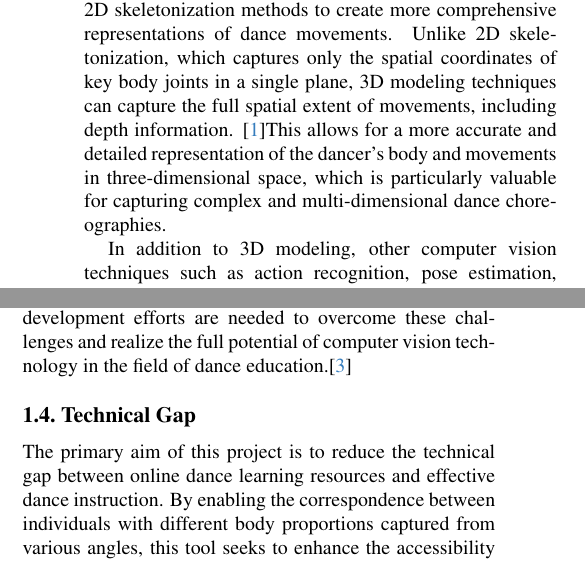
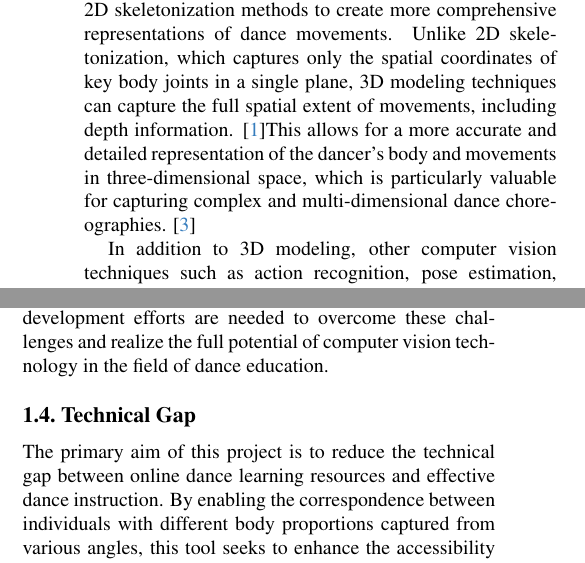
Before and after one commit to AnnaYGuo/WeMoove, a LaTeX paper (author-kit-CVPR2024-v2/main.tex, which reads author-kit-CVPR2024-v2/sec/1_intro.tex): two parts of the columns of page 2 of 3, joined at a grey line, cut so that both start at the same text. Compiled offline with pdfLaTeX.

Commit message:
Update 1_intro.tex

```diff
--- a/author-kit-CVPR2024-v2/sec/1_intro.tex
+++ b/author-kit-CVPR2024-v2/sec/1_intro.tex
@@ -55,7 +55,7 @@ movements. One such technique involves exploring 3D models instead of traditiona
  techniques can capture the full spatial extent of movements, including depth information. \cite{Alpher03}This
  allows for a more accurate and detailed representation of the dancer's body and movements in
  three-dimensional space, which is particularly valuable for capturing complex and multi-dimensional
- dance choreographies.
+ dance choreographies. \cite{Authors14b}
 
  In addition to 3D modeling, other computer vision techniques such as action recognition, pose
 estimation, trajectory analysis, and video segmentation and tracking can provide valuable insights
@@ -105,7 +105,7 @@ incorporating domain-specific knowledge, and leveraging advanced techniques for
 visual data, it is possible to create a tool that effectively supports learning dance from online
 videos using computer vision. However, continued research and development efforts are needed to
 overcome these challenges and realize the full potential of computer vision technology in the
-field of dance education.\cite{Authors14b}
+field of dance education.
 
 \subsection{Technical Gap}
 The primary aim of this project is to reduce the technical gap between online dance learning resources and
```
